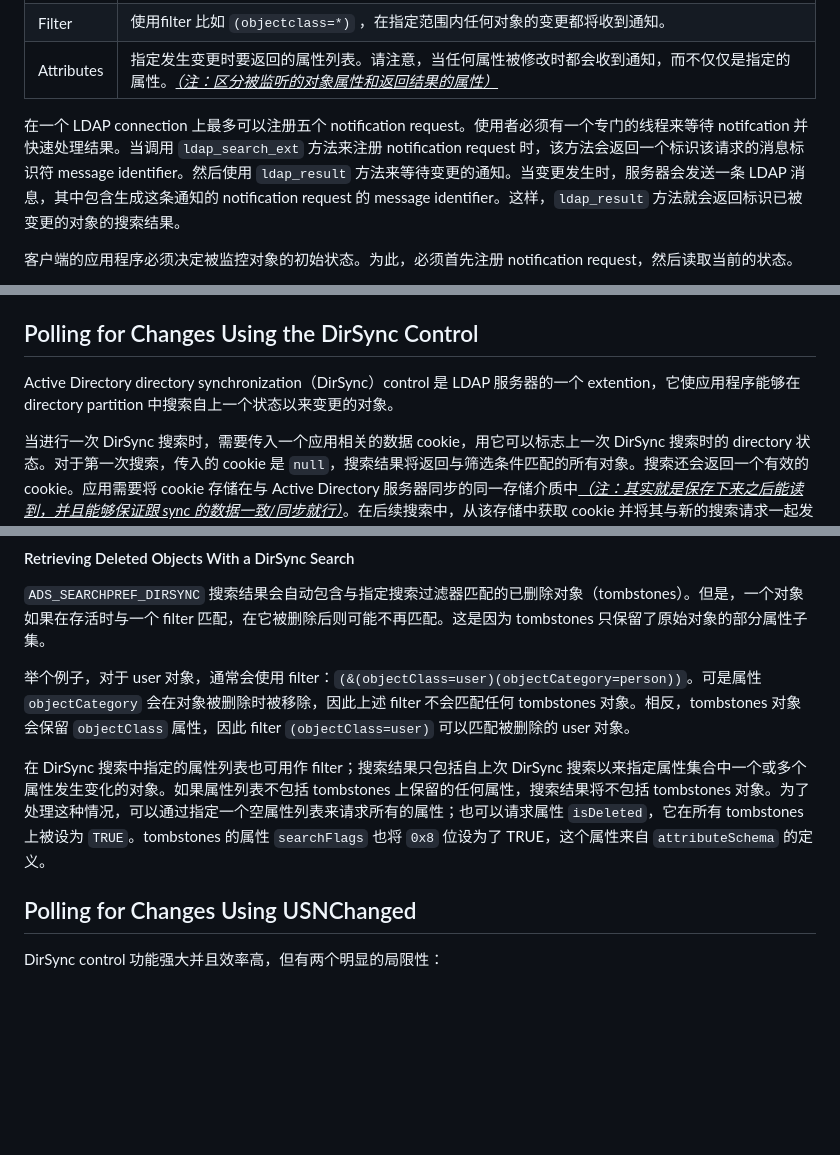
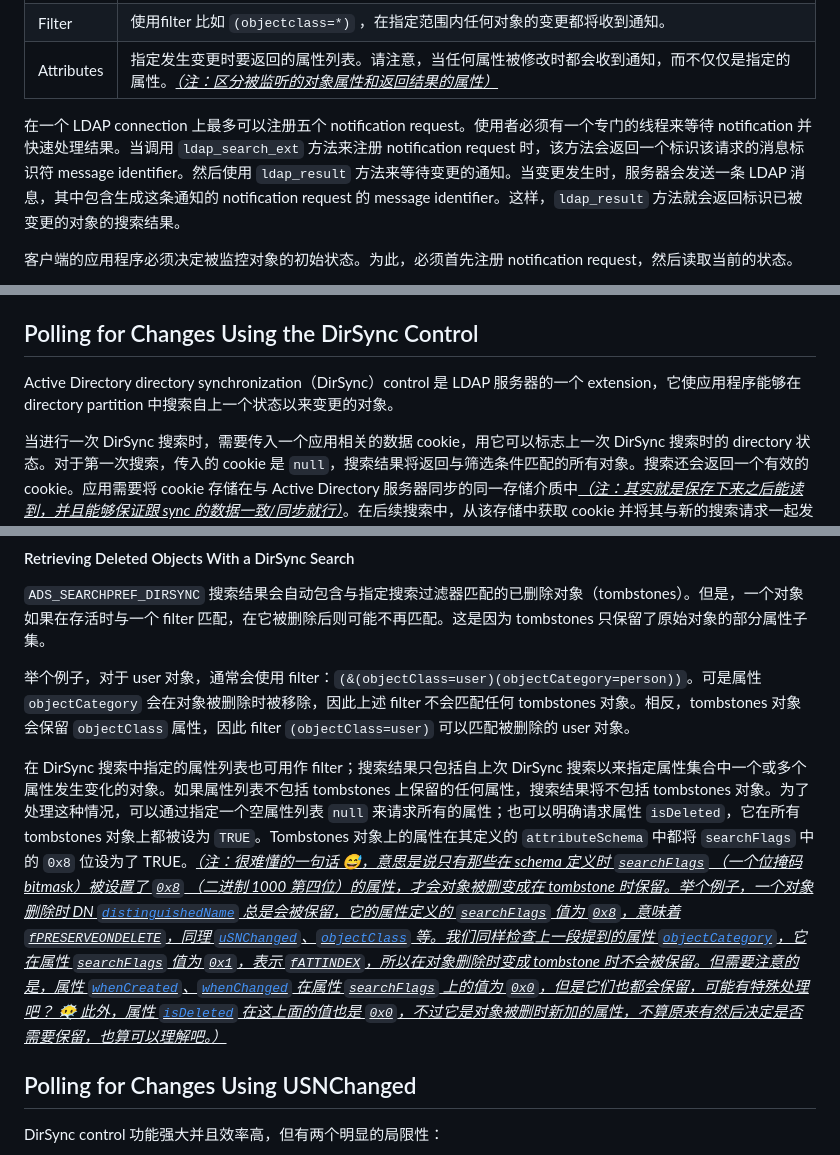
Before and after one commit to CharlesFeng47/charlesfeng.cn, a Markdown page: content/posts/2025-07-21-tracking-changes-from-ad.md, 3 parts joined by grey strips. Rendered like a GitHub page; blank space fills up the shorter version.

Commit message:
fix: typo & add more descriptive comments

```diff
--- a/content/posts/2025-07-21-tracking-changes-from-ad.md
+++ b/content/posts/2025-07-21-tracking-changes-from-ad.md
@@ -98,7 +98,7 @@ Active Directory Domain Services 为客户端的应用程序提供了一种向 D
 | Filter     | 使用filter 比如 `(objectclass=*)` ，在指定范围内任何对象的变更都将收到通知。 |
 | Attributes | 指定发生变更时要返回的属性列表。请注意，当任何属性被修改时都会收到通知，而不仅仅是指定的属性。<u>*（注：区分被监听的对象属性和返回结果的属性）*</u> |
 
-在一个 LDAP connection 上最多可以注册五个 notification request。使用者必须有一个专门的线程来等待 notifcation 并快速处理结果。当调用 `ldap_search_ext` 方法来注册 notification request 时，该方法会返回一个标识该请求的消息标识符 message identifier。然后使用 `ldap_result` 方法来等待变更的通知。当变更发生时，服务器会发送一条 LDAP 消息，其中包含生成这条通知的 notification request 的 message identifier。这样，`ldap_result` 方法就会返回标识已被变更的对象的搜索结果。
+在一个 LDAP connection 上最多可以注册五个 notification request。使用者必须有一个专门的线程来等待 notification 并快速处理结果。当调用 `ldap_search_ext` 方法来注册 notification request 时，该方法会返回一个标识该请求的消息标识符 message identifier。然后使用 `ldap_result` 方法来等待变更的通知。当变更发生时，服务器会发送一条 LDAP 消息，其中包含生成这条通知的 notification request 的 message identifier。这样，`ldap_result` 方法就会返回标识已被变更的对象的搜索结果。
 
 客户端的应用程序必须决定被监控对象的初始状态。为此，必须首先注册 notification request，然后读取当前的状态。
 
@@ -114,7 +114,7 @@ Active Directory Domain Services 为客户端的应用程序提供了一种向 D
 
 ## Polling for Changes Using the DirSync Control
 
-Active Directory directory synchronization（DirSync）control 是 LDAP 服务器的一个 extention，它使应用程序能够在 directory partition 中搜索自上一个状态以来变更的对象。
+Active Directory directory synchronization（DirSync）control 是 LDAP 服务器的一个 extension，它使应用程序能够在 directory partition 中搜索自上一个状态以来变更的对象。
 
 当进行一次 DirSync 搜索时，需要传入一个应用相关的数据 cookie，用它可以标志上一次 DirSync 搜索时的 directory 状态。对于第一次搜索，传入的 cookie 是 `null`，搜索结果将返回与筛选条件匹配的所有对象。搜索还会返回一个有效的 cookie。应用需要将 cookie 存储在与 Active Directory 服务器同步的同一存储介质中<u>*（注：其实就是保存下来之后能读到，并且能够保证跟 sync 的数据一致/同步就行）*</u>。在后续搜索中，从该存储中获取 cookie 并将其与新的搜索请求一起发给 AD。返回的搜索结果将仅包含自 cookie 标识的上一个状态以来变更过的对象和属性。搜索还会返回一个新的 cookie，这样存储起来可以供下次搜索时使用。
 
@@ -151,7 +151,7 @@ Active Directory directory synchronization（DirSync）control 是 LDAP 服务
 
 举个例子，对于 user 对象，通常会使用 filter：`(&(objectClass=user)(objectCategory=person))`。可是属性 `objectCategory` 会在对象被删除时被移除，因此上述 filter 不会匹配任何 tombstones 对象。相反，tombstones 对象会保留 `objectClass` 属性，因此 filter `(objectClass=user)` 可以匹配被删除的 user 对象。
 
-在 DirSync 搜索中指定的属性列表也可用作 filter；搜索结果只包括自上次 DirSync 搜索以来指定属性集合中一个或多个属性发生变化的对象。如果属性列表不包括 tombstones 上保留的任何属性，搜索结果将不包括 tombstones 对象。为了处理这种情况，可以通过指定一个空属性列表来请求所有的属性；也可以请求属性 `isDeleted`，它在所有 tombstones 上被设为 `TRUE`。tombstones 的属性 `searchFlags` 也将 `0x8` 位设为了 TRUE，这个属性来自 `attributeSchema` 的定义。
+在 DirSync 搜索中指定的属性列表也可用作 filter；搜索结果只包括自上次 DirSync 搜索以来指定属性集合中一个或多个属性发生变化的对象。如果属性列表不包括 tombstones 上保留的任何属性，搜索结果将不包括 tombstones 对象。为了处理这种情况，可以通过指定一个空属性列表 `null` 来请求所有的属性；也可以明确请求属性 `isDeleted`，它在所有 tombstones 对象上都被设为 `TRUE`。Tombstones 对象上的属性在其定义的 `attributeSchema` 中都将 `searchFlags` 中的 `0x8` 位设为了 TRUE。<u>*（注：很难懂的一句话 😅，意思是说只有那些在 schema 定义时 `searchFlags` （一个位掩码  bitmask）被设置了 `0x8` （二进制 1000 第四位）的属性，才会对象被删变成在 tombstone 时保留。举个例子，一个对象删除时 DN [`distinguishedName`](https://learn.microsoft.com/en-us/windows/win32/adschema/a-distinguishedname) 总是会被保留，它的属性定义的 `searchFlags` 值为 `0x8`，意味着 `fPRESERVEONDELETE`，同理 [`uSNChanged`](https://learn.microsoft.com/en-us/windows/win32/adschema/a-usnchanged)、[`objectClass`](https://learn.microsoft.com/en-us/windows/win32/adschema/a-objectclass) 等。我们同样检查上一段提到的属性 [`objectCategory`](https://learn.microsoft.com/en-us/windows/win32/adschema/a-objectcategory)，它在属性 `searchFlags` 值为 `0x1`，表示 `fATTINDEX`，所以在对象删除时变成 tombstone 时不会被保留。但需要注意的是，属性 [`whenCreated`](https://learn.microsoft.com/en-us/windows/win32/adschema/a-whencreated)、[`whenChanged`](https://learn.microsoft.com/en-us/windows/win32/adschema/a-whenchanged) 在属性 `searchFlags` 上的值为 `0x0`，但是它们也都会保留，可能有特殊处理吧？ 😶‍🌫️ 此外，属性 [`isDeleted`](https://learn.microsoft.com/en-us/windows/win32/adschema/a-isdeleted) 在这上面的值也是 `0x0`，不过它是对象被删时新加的属性，不算原来有然后决定是否需要保留，也算可以理解吧。）*</u>
 
 ## Polling for Changes Using USNChanged
 
```
Also changed, not shown: other parts of content/posts/2025-07-21-tracking-changes-from-ad.md (+3 -1 lines).
